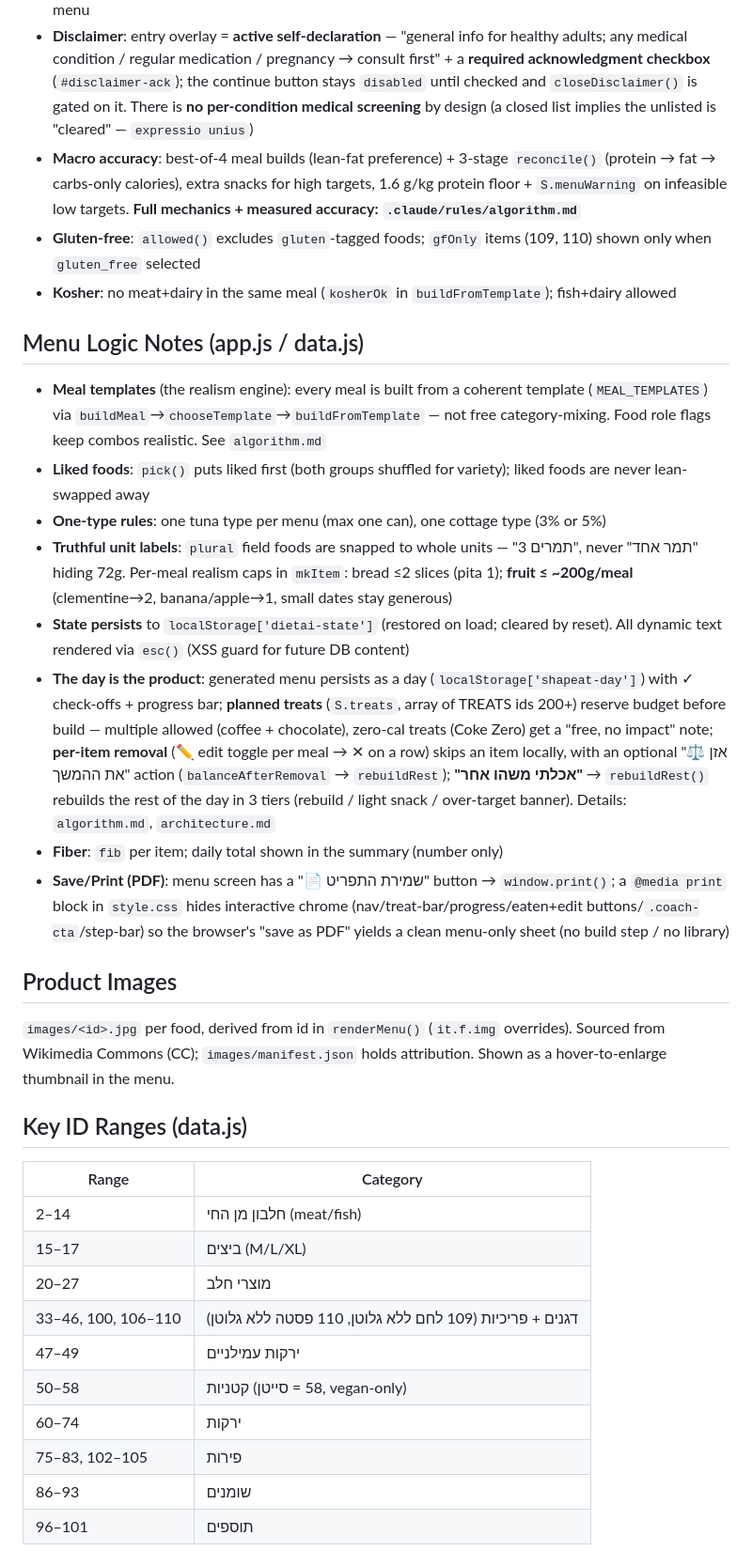
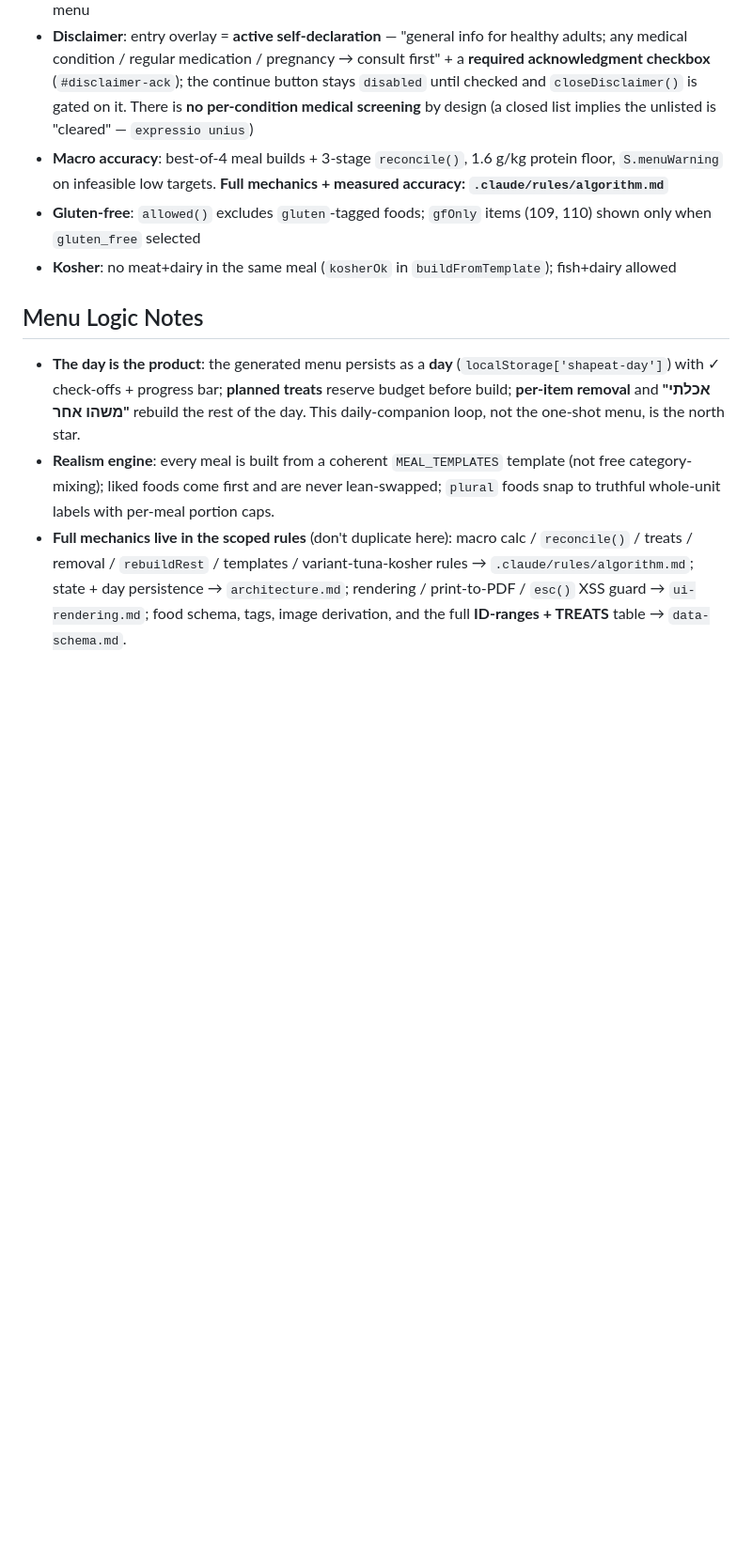
Before and after one commit to AiAlexMl/diet-app, a Markdown page: CLAUDE.md, the part around one of its changes. Shown at 94% size. Drawn GitHub-style; blank space fills up the shorter version.

Commit message:
Docs: trim always-loaded CLAUDE.md, add IG-post workflow rule
Token efficiency: CLAUDE.md is loaded every session (incl. marketing
sessions). Cut 65->42 lines by replacing engine/data detail that
duplicates the path-scoped rules with pointers, with zero info loss:
- Menu Logic Notes condensed to "the day is the product" + realism
  engine + pointers; full mechanics already in algorithm.md.
- Product Images + Key ID Ranges removed (data-schema.md is richer).
- Relocated the two facts not yet in a rule: per-meal portion caps ->
  algorithm.md; save/print-to-PDF -> ui-rendering.md (was wrongly under
  "Planned", it's implemented).
- Kept the full Health Safeguards section always-on (health app).

Add Instagram-posts workflow rule: before creating any post/reel/story,
read brand/posts/POST-LOG.md first (shipped + taken angles), then decide.

Co-Authored-By: Claude Opus 4.8 <noreply@anthropic.com>

```diff
--- a/CLAUDE.md
+++ b/CLAUDE.md
@@ -30,36 +31,12 @@ Detailed rules are in `.claude/rules/`:
 - **BMI hard-stops** (`buildBlockText` in app.js; gate in `renderMenu`→`renderBuildBlock`): harmful goal×BMI combos **refuse to build** and show a referral card instead — **cut + BMI<18.5** (deficit for underweight = clinical harm + ED red flag) and **bulk + BMI≥35** (surplus for class-2 obesity; threshold 35 not 30 because BMI can't tell muscle from fat — 30–35 stays a warning). Safety-by-design, not medical triage (refuses a harmful output from the user's own numbers)
 - **Bulk-without-training warning** (`trainWarnText`/`S.trainWarning`): bulk goal + no training → sharp red banner (surplus without resistance training = fat, not muscle); shown live on screen 1 and in the final menu
 - **Disclaimer**: entry overlay = **active self-declaration** — "general info for healthy adults; any medical condition / regular medication / pregnancy → consult first" + a **required acknowledgment checkbox** (`#disclaimer-ack`); the continue button stays `disabled` until checked and `closeDisclaimer()` is gated on it. There is **no per-condition medical screening** by design (a closed list implies the unlisted is "cleared" — `expressio unius`)
-- **Macro accuracy**: best-of-4 meal builds (lean-fat preference) + 3-stage `reconcile()` (protein → fat → carbs-only calories), extra snacks for high targets, 1.6 g/kg protein floor + `S.menuWarning` on infeasible low targets. **Full mechanics + measured accuracy: `.claude/rules/algorithm.md`**
+- **Macro accuracy**: best-of-4 meal builds + 3-stage `reconcile()`, 1.6 g/kg protein floor, `S.menuWarning` on infeasible low targets. **Full mechanics + measured accuracy: `.claude/rules/algorithm.md`**
 - **Gluten-free**: `allowed()` excludes `gluten`-tagged foods; `gfOnly` items (109, 110) shown only when `gluten_free` selected
 - **Kosher**: no meat+dairy in the same meal (`kosherOk` in `buildFromTemplate`); fish+dairy allowed
 
-## Menu Logic Notes (app.js / data.js)
+## Menu Logic Notes
 
-- **Meal templates** (the realism engine): every meal is built from a coherent template (`MEAL_TEMPLATES`) via `buildMeal`→`chooseTemplate`→`buildFromTemplate` — not free category-mixing. Food role flags keep combos realistic. See `algorithm.md`
-- **Liked foods**: `pick()` puts liked first (both groups shuffled for variety); liked foods are never lean-swapped away
-- **One-type rules**: one tuna type per menu (max one can), one cottage type (3% or 5%)
-- **Truthful unit labels**: `plural` field foods are snapped to whole units — "3 תמרים", never "תמר אחד" hiding 72g. Per-meal realism caps in `mkItem`: bread ≤2 slices (pita 1); **fruit ≤ ~200g/meal** (clementine→2, banana/apple→1, small dates stay generous)
-- **State persists** to `localStorage['dietai-state']` (restored on load; cleared by reset). All dynamic text rendered via `esc()` (XSS guard for future DB content)
-- **The day is the product**: generated menu persists as a day (`localStorage['shapeat-day']`) with ✓ check-offs + progress bar; **planned treats** (`S.treats`, array of TREATS ids 200+) reserve budget before build — multiple allowed (coffee + chocolate), zero-cal treats (Coke Zero) get a "free, no impact" note; **per-item removal** (✏️ edit toggle per meal → ✕ on a row) skips an item locally, with an optional "⚖️ אזן את ההמשך" action (`balanceAfterRemoval` → `rebuildRest`); **"אכלתי משהו אחר"** → `rebuildRest()` rebuilds the rest of the day in 3 tiers (rebuild / light snack / over-target banner). Details: `algorithm.md`, `architecture.md`
-- **Fiber**: `fib` per item; daily total shown in the summary (number only)
-- **Save/Print (PDF)**: menu screen has a "📄 שמירת התפריט" button → `window.print()`; a `@media print` block in `style.css` hides interactive chrome (nav/treat-bar/progress/eaten+edit buttons/`.coach-cta`/step-bar) so the browser's "save as PDF" yields a clean menu-only sheet (no build step / no library)
-
-## Product Images
-
-`images/<id>.jpg` per food, derived from id in `renderMenu()` (`it.f.img` overrides). Sourced from Wikimedia Commons (CC); `images/manifest.json` holds attribution. Shown as a hover-to-enlarge thumbnail in the menu.
-
-## Key ID Ranges (data.js)
-
-| Range | Category |
-|-------|----------|
-| 2–14 | חלבון מן החי (meat/fish) |
-| 15–17 | ביצים (M/L/XL) |
-| 20–27 | מוצרי חלב |
-| 33–46, 100, 106–110 | דגנים + פריכיות (109 לחם ללא גלוטן, 110 פסטה ללא גלוטן) |
-| 47–49 | ירקות עמילניים |
-| 50–58 | קטניות (58 = סייטן, vegan-only) |
-| 60–74 | ירקות |
-| 75–83, 102–105 | פירות |
-| 86–93 | שומנים |
-| 96–101 | תוספים |
+- **The day is the product**: the generated menu persists as a **day** (`localStorage['shapeat-day']`) with ✓ check-offs + progress bar; **planned treats** reserve budget before build; **per-item removal** and **"אכלתי משהו אחר"** rebuild the rest of the day. This daily-companion loop, not the one-shot menu, is the north star.
+- **Realism engine**: every meal is built from a coherent `MEAL_TEMPLATES` template (not free category-mixing); liked foods come first and are never lean-swapped; `plural` foods snap to truthful whole-unit labels with per-meal portion caps.
+- **Full mechanics live in the scoped rules** (don't duplicate here): macro calc / `reconcile()` / treats / removal / `rebuildRest` / templates / variant-tuna-kosher rules → `.claude/rules/algorithm.md`; state + day persistence → `architecture.md`; rendering / print-to-PDF / `esc()` XSS guard → `ui-rendering.md`; food schema, tags, image derivation, and the full **ID-ranges + TREATS** table → `data-schema.md`.
```
Also changed, not shown: other parts of CLAUDE.md (+1 -0 lines), .claude/rules/algorithm.md (+2 -0 lines), .claude/rules/ui-rendering.md (+4 -1 lines).
